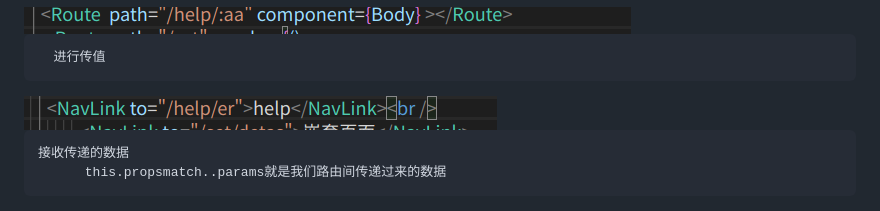
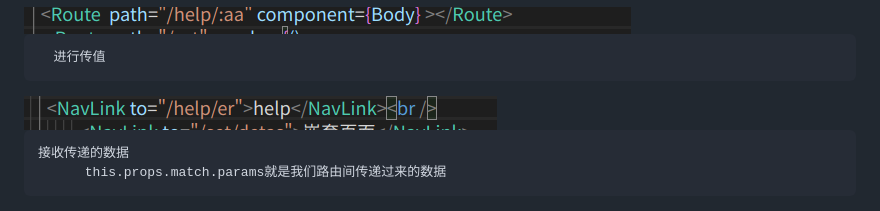
Before and after one commit to beizhi12138/-notes, a Markdown page: react学习笔记/17react-router.md, the part around the change. Drawn GitHub-style.

```diff
--- a/react学习笔记/17react-router.md
+++ b/react学习笔记/17react-router.md
@@ -32,5 +32,5 @@
    <img src="./img/39.png">
 
     接收传递的数据
-          this.propsmatch..params就是我们路由间传递过来的数据
+          this.props.match.params就是我们路由间传递过来的数据
    <img src="./img/37.png">
```
Also changed, not shown: react学习笔记/07生命周期.md (+25 -8 lines), react学习笔记/react-Hooks入门.md (added, +2 -0 lines), react学习笔记/react状态管理-Redux.md (added, +140 -0 lines), react学习笔记/img/40.png (added), react学习笔记/img/41.png (added).
